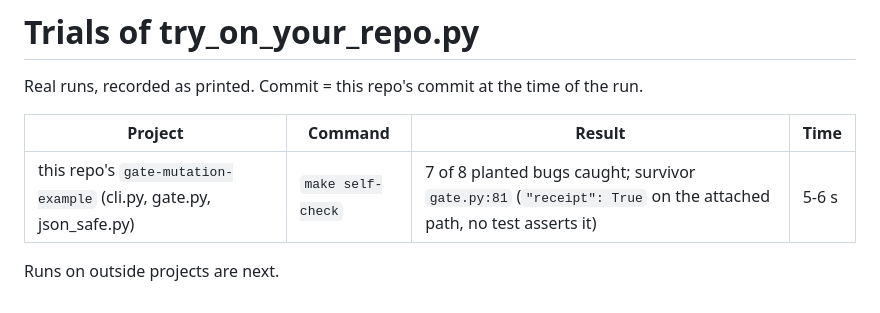
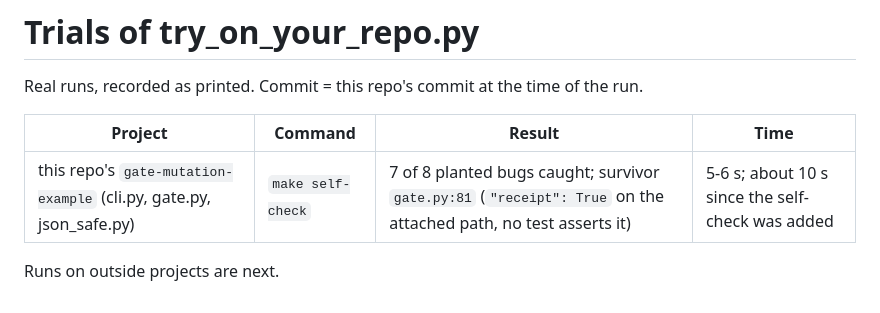
Before and after one commit to PrimeFoldTools/verification-discipline, a Markdown page: gate-mutation-example/TRIALS.md, the part around the change. Drawn GitHub-style.

```diff
--- a/gate-mutation-example/TRIALS.md
+++ b/gate-mutation-example/TRIALS.md
@@ -4,6 +4,6 @@ Real runs, recorded as printed. Commit = this repo's commit at the time of the r
 
 | Project | Command | Result | Time |
 |---|---|---|---|
-| this repo's `gate-mutation-example` (cli.py, gate.py, json_safe.py) | `make self-check` | 7 of 8 planted bugs caught; survivor `gate.py:81` (`"receipt": True` on the attached path, no test asserts it) | 5-6 s |
+| this repo's `gate-mutation-example` (cli.py, gate.py, json_safe.py) | `make self-check` | 7 of 8 planted bugs caught; survivor `gate.py:81` (`"receipt": True` on the attached path, no test asserts it) | 5-6 s; about 10 s since the self-check was added |
 
 Runs on outside projects are next.
```
Also changed, not shown: README.md (+10 -1 lines), assets/try-on-your-repo-run.png, 2 other files.
